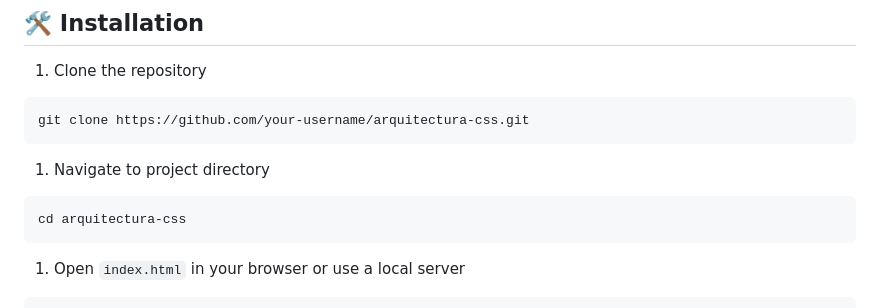
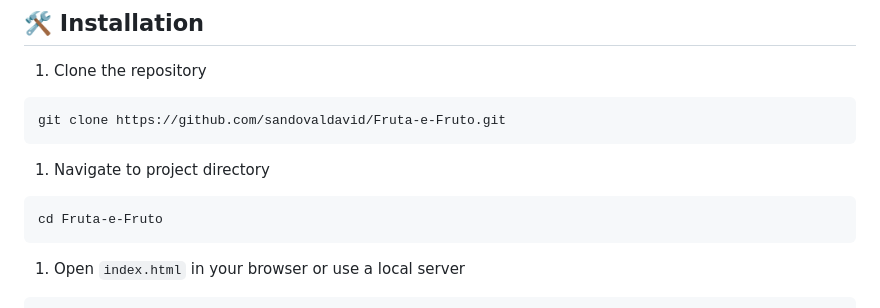
Before and after one commit to sandovaldavid/Fruta-e-Fruto, a Markdown page: README.md, the part around the change. Rendered like a GitHub page.

Commit message:
📝 Update README.md with new repository name and directory instructions

````diff
--- a/README.md
+++ b/README.md
@@ -64,13 +64,13 @@ assets/
 1. Clone the repository
 
 ```bash
-git clone https://github.com/your-username/arquitectura-css.git
+git clone https://github.com/sandovaldavid/Fruta-e-Fruto.git
 ```
 
 1. Navigate to project directory
 
 ```bash
-cd arquitectura-css
+cd Fruta-e-Fruto
 ```
 
 1. Open `index.html` in your browser or use a local server
````
